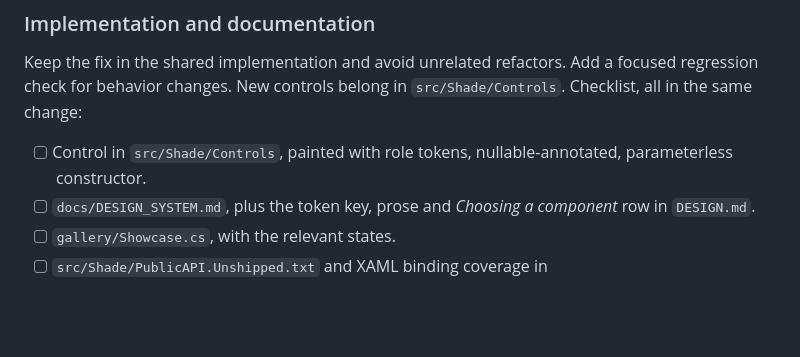
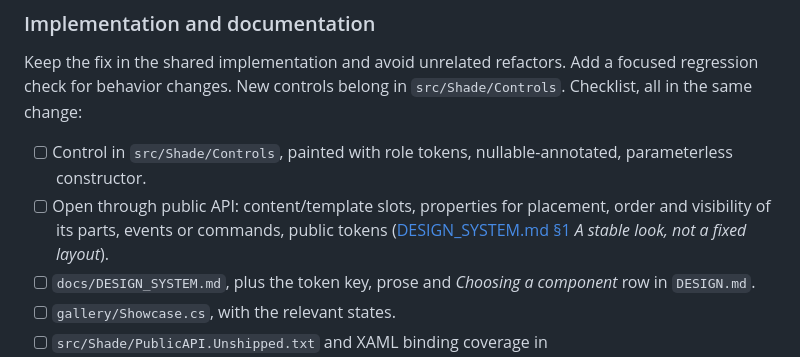
Before and after one commit to jurasekdominik/shade, a Markdown page: CONTRIBUTING.md, the part around the change. GitHub-like rendering; blank space fills up the shorter version.

```diff
--- a/CONTRIBUTING.md
+++ b/CONTRIBUTING.md
@@ -179,6 +179,8 @@ Keep the fix in the shared implementation and avoid unrelated refactors. Add a f
 changes. New controls belong in `src/Shade/Controls`. Checklist, all in the same change:
 
 - [ ] Control in `src/Shade/Controls`, painted with role tokens, nullable-annotated, parameterless constructor.
+- [ ] Open through public API: content/template slots, properties for placement, order and visibility of its parts,
+      events or commands, public tokens ([DESIGN_SYSTEM.md §1](docs/DESIGN_SYSTEM.md#1-principles) *A stable look, not a fixed layout*).
 - [ ] `docs/DESIGN_SYSTEM.md`, plus the token key, prose and *Choosing a component* row in `DESIGN.md`.
 - [ ] `gallery/Showcase.cs`, with the relevant states.
 - [ ] `src/Shade/PublicAPI.Unshipped.txt` and XAML binding coverage in `tests/Shade.Tests/Bound.axaml`.
```
Also changed, not shown: docs/DESIGN_SYSTEM.md (+6 -0 lines).
